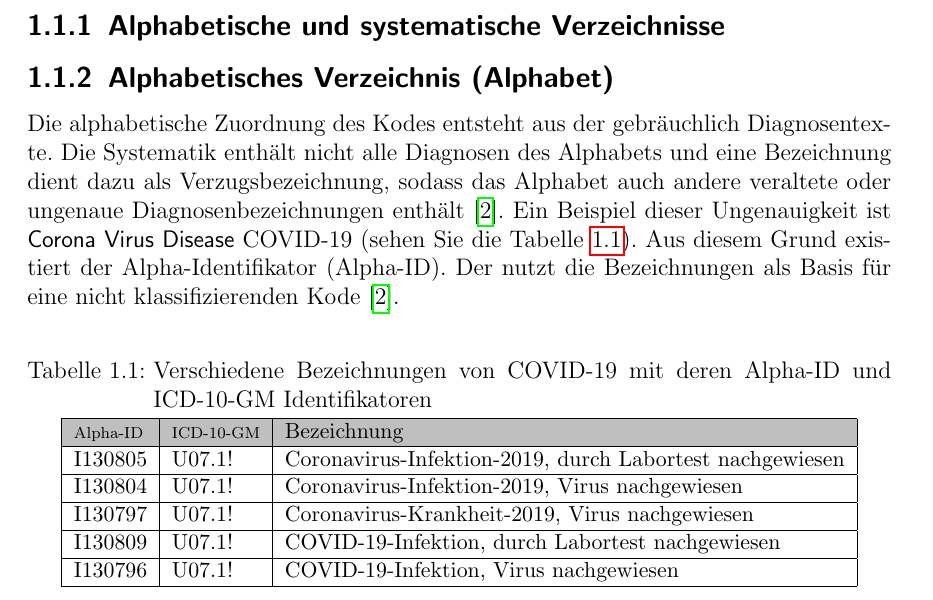
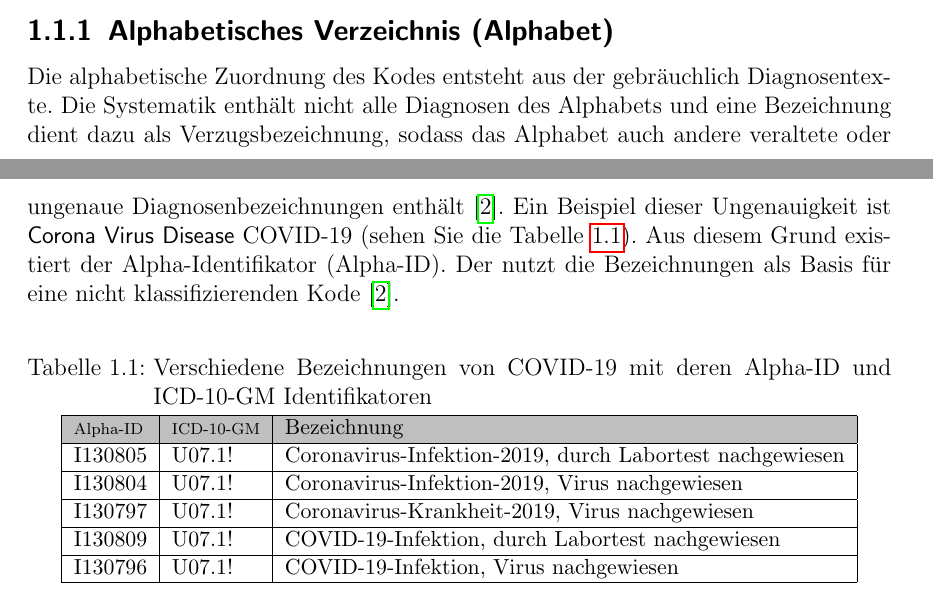
Before and after one commit to ahodelin/Projektarbeit, a LaTeX thesis (Projekt_AbelHodelinHernandez.tex, which reads 2icd10.tex): part of page 7 of 27 before the commit and two parts of pages 6 and 7 of 27 after it, the two joined at a grey line, cut at the place of the change. Compiled offline with pdfLaTeX.

Commit message:
Last update Mo 4. Okt 16:13:30 CEST 2021

```diff
--- a/2icd10.tex
+++ b/2icd10.tex
@@ -2,8 +2,6 @@
 
 Die amtliche Klassifikation zur Verschlüsselung von Diagnosen in der ambulanten (\S 295 \ac{sgb} V) und stationären (\S 301 \ac{sgb} V) Versorgung in Deutschland ist die \ac{icd10gm}. Die Versionen und Formaten davon gelten vom Anfang bis zum Ende eines Jahres und werden im Auftrag des \ac{bmg} von dem \ac{bfarm} jährlich aktualisiert und herausgegeben \cite{icd10}. Diese Klassifikation ist
 alphanumerisch, monohierarchisch strukturiert mit bis zu 5 Ebenen und deren Aufbau besteht aus zwei Teilen, das systematische und alphabetische Verzeichnis \cite{icd10}.
-
-\subsection{Alphabetische und systematische Verzeichnisse}
 
 \subsection{Alphabetisches Verzeichnis (Alphabet)} \label{alphadir}
 
```
Also changed, not shown: Projekt_AbelHodelinHernandez.pdf.
